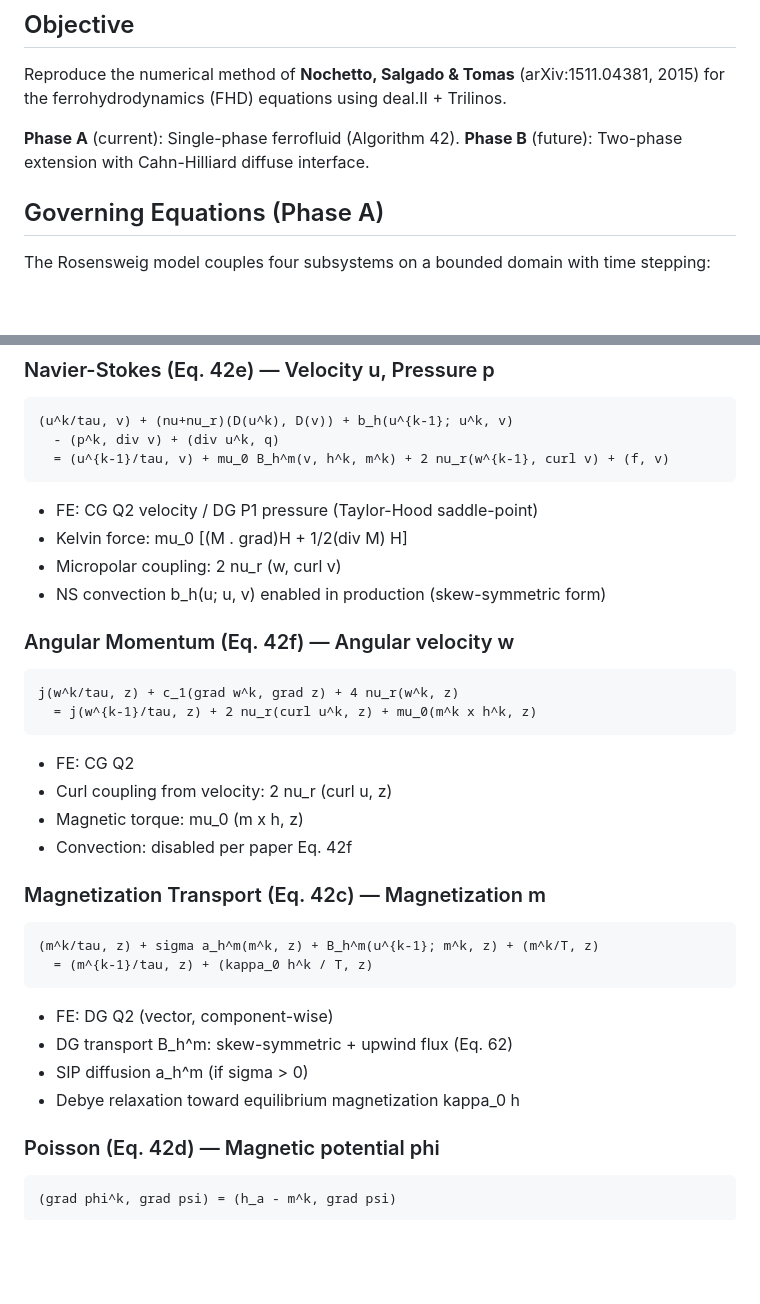
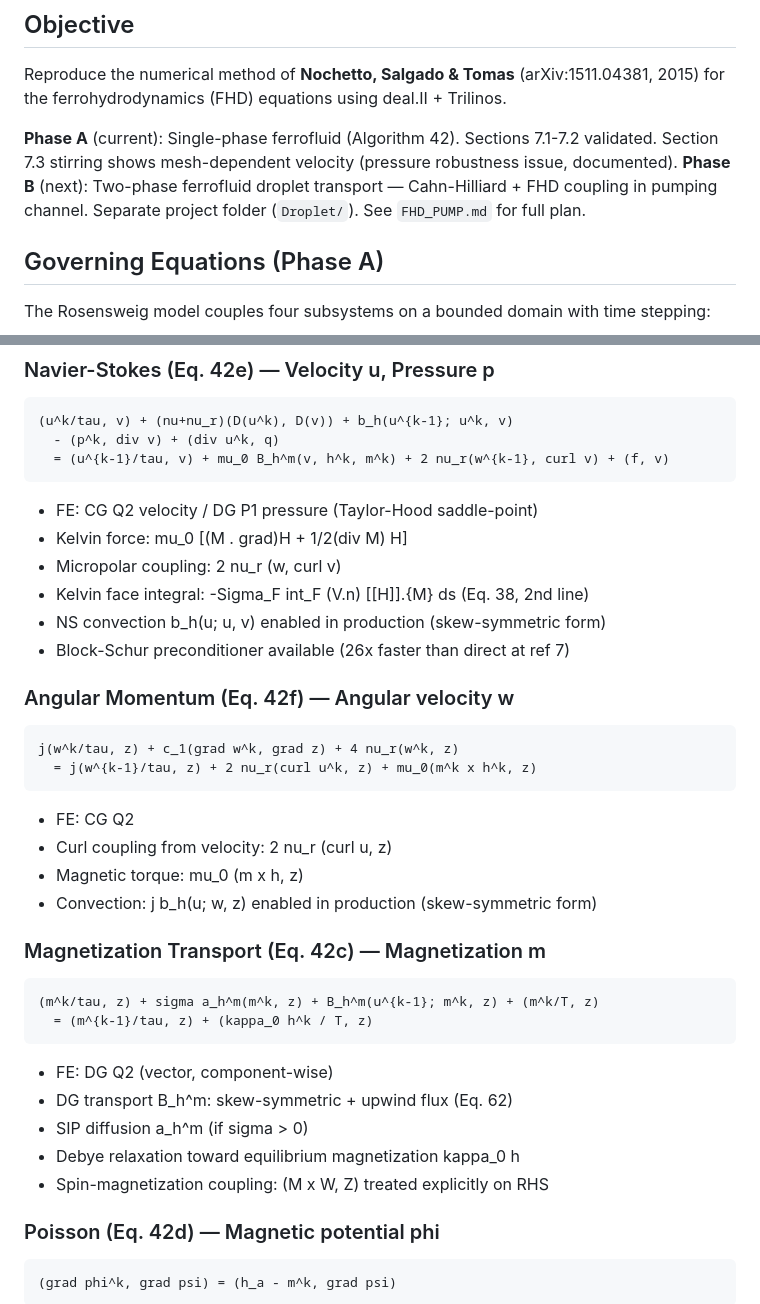
Before and after one commit to mahdi1226/PhD-Project, a Markdown page: FHD/Report/Project.md, 2 parts joined by grey strips. Rendered like a GitHub page; blank space fills up the shorter version.

```diff
--- a/FHD/Report/Project.md
+++ b/FHD/Report/Project.md
@@ -4,8 +4,10 @@
 
 Reproduce the numerical method of **Nochetto, Salgado & Tomas** (arXiv:1511.04381, 2015) for the ferrohydrodynamics (FHD) equations using deal.II + Trilinos.
 
-**Phase A** (current): Single-phase ferrofluid (Algorithm 42).
-**Phase B** (future): Two-phase extension with Cahn-Hilliard diffuse interface.
+**Phase A** (current): Single-phase ferrofluid (Algorithm 42). Sections 7.1-7.2 validated.
+Section 7.3 stirring shows mesh-dependent velocity (pressure robustness issue, documented).
+**Phase B** (next): Two-phase ferrofluid droplet transport — Cahn-Hilliard + FHD coupling
+in pumping channel. Separate project folder (`Droplet/`). See `FHD_PUMP.md` for full plan.
 
 ## Governing Equations (Phase A)
 
@@ -20,7 +22,9 @@ The Rosensweig model couples four subsystems on a bounded domain with time stepp
 - FE: CG Q2 velocity / DG P1 pressure (Taylor-Hood saddle-point)
 - Kelvin force: mu_0 [(M . grad)H + 1/2(div M) H]
 - Micropolar coupling: 2 nu_r (w, curl v)
+- Kelvin face integral: -Sigma_F int_F (V.n) [[H]].{M} ds (Eq. 38, 2nd line)
 - NS convection b_h(u; u, v) enabled in production (skew-symmetric form)
+- Block-Schur preconditioner available (26x faster than direct at ref 7)
 
 ### Angular Momentum (Eq. 42f) — Angular velocity w
 
@@ -30,7 +34,7 @@ The Rosensweig model couples four subsystems on a bounded domain with time stepp
 - FE: CG Q2
 - Curl coupling from velocity: 2 nu_r (curl u, z)
 - Magnetic torque: mu_0 (m x h, z)
-- Convection: disabled per paper Eq. 42f
+- Convection: j b_h(u; w, z) enabled in production (skew-symmetric form)
 
 ### Magnetization Transport (Eq. 42c) — Magnetization m
 
@@ -41,6 +45,7 @@ The Rosensweig model couples four subsystems on a bounded domain with time stepp
 - DG transport B_h^m: skew-symmetric + upwind flux (Eq. 62)
 - SIP diffusion a_h^m (if sigma > 0)
 - Debye relaxation toward equilibrium magnetization kappa_0 h
+- Spin-magnetization coupling: (M x W, Z) treated explicitly on RHS
 
 ### Poisson (Eq. 42d) — Magnetic potential phi
 
```
Also changed, not shown: FHD/Report/Plan.md (+44 -44 lines), FHD_PUMP.md (added, +237 -0 lines).
